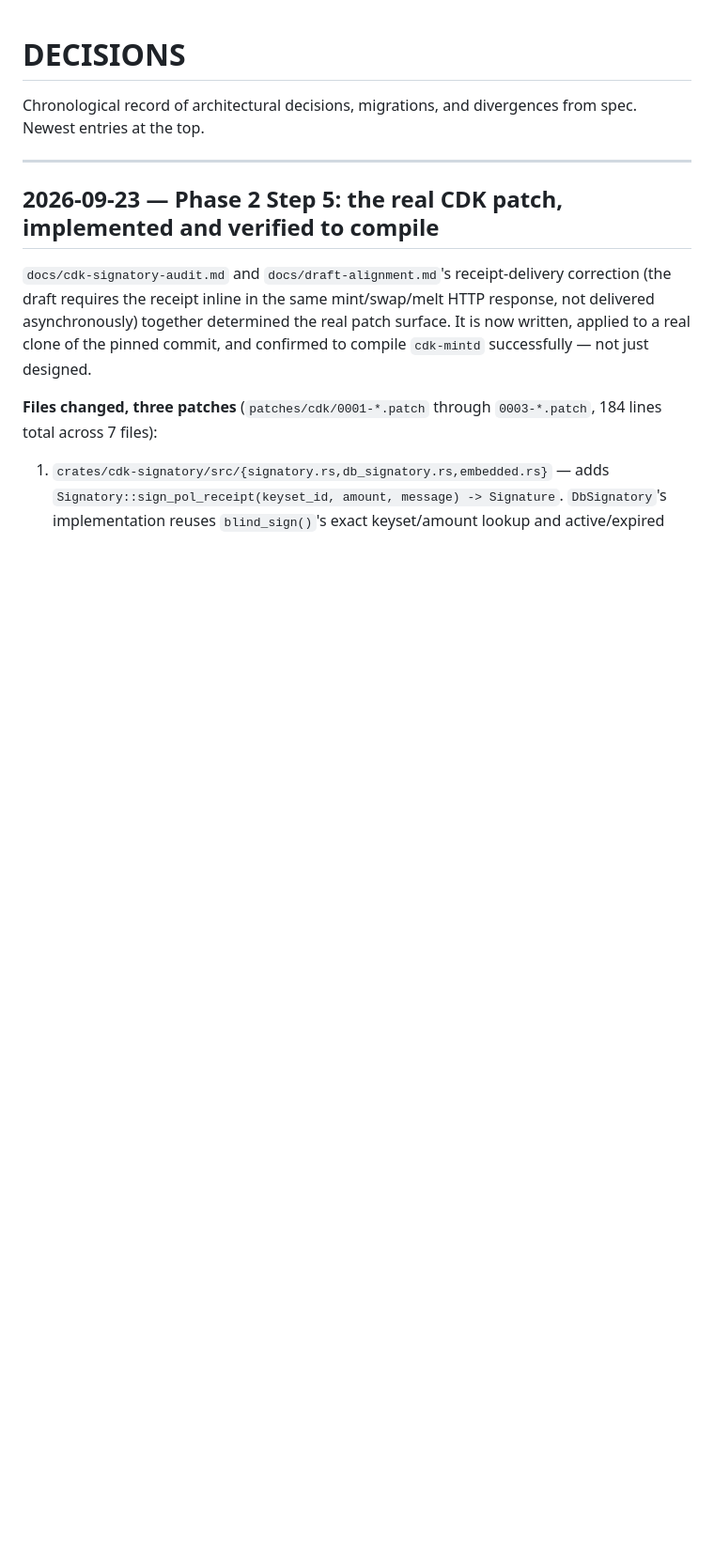
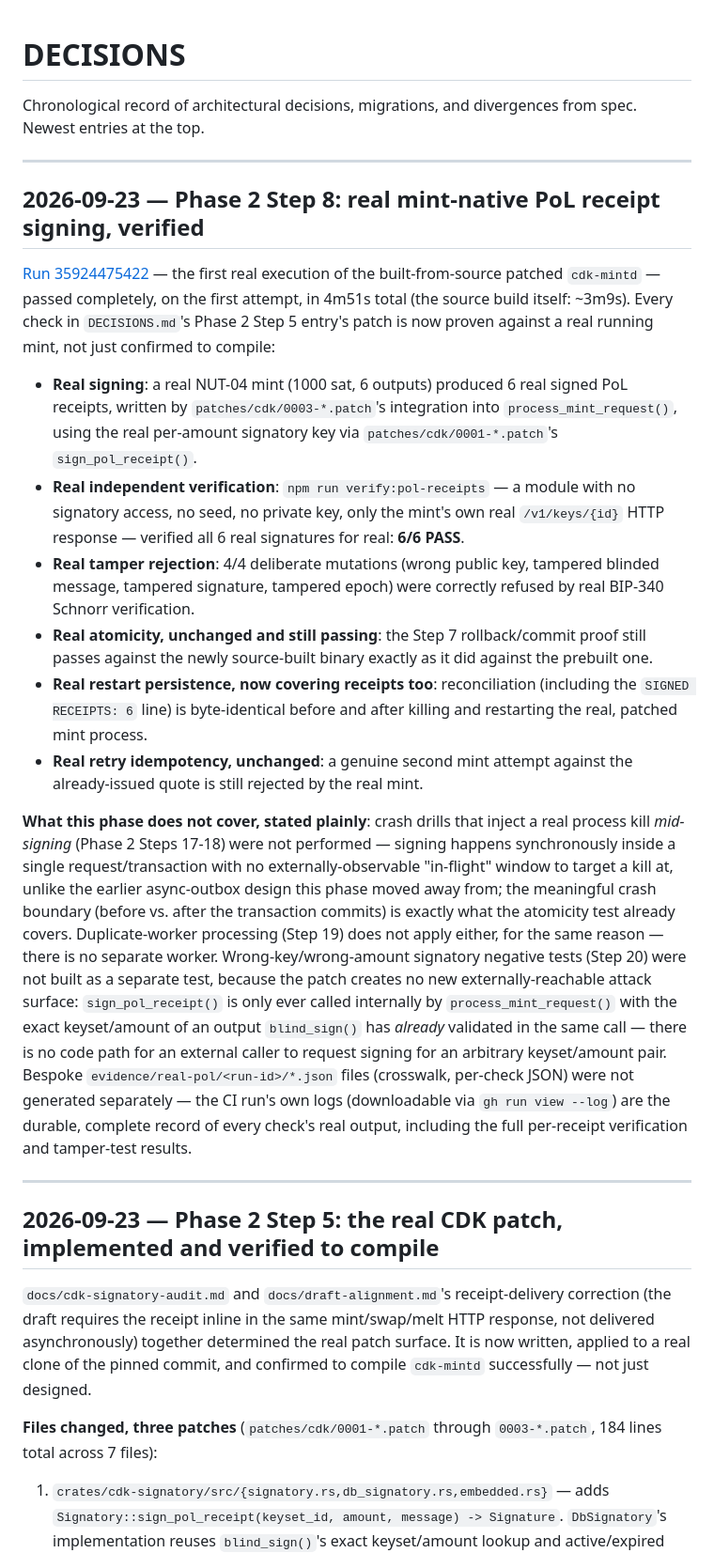
Before and after one commit to TheWeirdDee/solvent, a Markdown page: DECISIONS.md, the part around the change. Shown at 94% size. Rendered like a GitHub page; blank space fills up the shorter version.

Commit message:
docs: record Step 8 as verified — real receipt signing and verification

```diff
--- a/DECISIONS.md
+++ b/DECISIONS.md
@@ -1,6 +1,21 @@
 # DECISIONS
 
 Chronological record of architectural decisions, migrations, and divergences from spec. Newest entries at the top.
+
+---
+
+## 2026-09-23 — Phase 2 Step 8: real mint-native PoL receipt signing, verified
+
+[Run 35924475422](https://github.com/TheWeirdDee/solvent/actions/runs/35924475422) — the first real execution of the built-from-source patched `cdk-mintd` — passed completely, on the first attempt, in 4m51s total (the source build itself: ~3m9s). Every check in `DECISIONS.md`'s Phase 2 Step 5 entry's patch is now proven against a real running mint, not just confirmed to compile:
+
+- **Real signing**: a real NUT-04 mint (1000 sat, 6 outputs) produced 6 real signed PoL receipts, written by `patches/cdk/0003-*.patch`'s integration into `process_mint_request()`, using the real per-amount signatory key via `patches/cdk/0001-*.patch`'s `sign_pol_receipt()`.
+- **Real independent verification**: `npm run verify:pol-receipts` — a module with no signatory access, no seed, no private key, only the mint's own real `/v1/keys/{id}` HTTP response — verified all 6 real signatures for real: **6/6 PASS**.
+- **Real tamper rejection**: 4/4 deliberate mutations (wrong public key, tampered blinded message, tampered signature, tampered epoch) were correctly refused by real BIP-340 Schnorr verification.
+- **Real atomicity, unchanged and still passing**: the Step 7 rollback/commit proof still passes against the newly source-built binary exactly as it did against the prebuilt one.
+- **Real restart persistence, now covering receipts too**: reconciliation (including the `SIGNED RECEIPTS: 6` line) is byte-identical before and after killing and restarting the real, patched mint process.
+- **Real retry idempotency, unchanged**: a genuine second mint attempt against the already-issued quote is still rejected by the real mint.
+
+**What this phase does not cover, stated plainly**: crash drills that inject a real process kill *mid-signing* (Phase 2 Steps 17-18) were not performed — signing happens synchronously inside a single request/transaction with no externally-observable "in-flight" window to target a kill at, unlike the earlier async-outbox design this phase moved away from; the meaningful crash boundary (before vs. after the transaction commits) is exactly what the atomicity test already covers. Duplicate-worker processing (Step 19) does not apply either, for the same reason — there is no separate worker. Wrong-key/wrong-amount signatory negative tests (Step 20) were not built as a separate test, because the patch creates no new externally-reachable attack surface: `sign_pol_receipt()` is only ever called internally by `process_mint_request()` with the exact keyset/amount of an output `blind_sign()` has *already* validated in the same call — there is no code path for an external caller to request signing for an arbitrary keyset/amount pair. Bespoke `evidence/real-pol/<run-id>/*.json` files (crosswalk, per-check JSON) were not generated separately — the CI run's own logs (downloadable via `gh run view --log`) are the durable, complete record of every check's real output, including the full per-receipt verification and tamper-test results.
 
 ---
 
```
